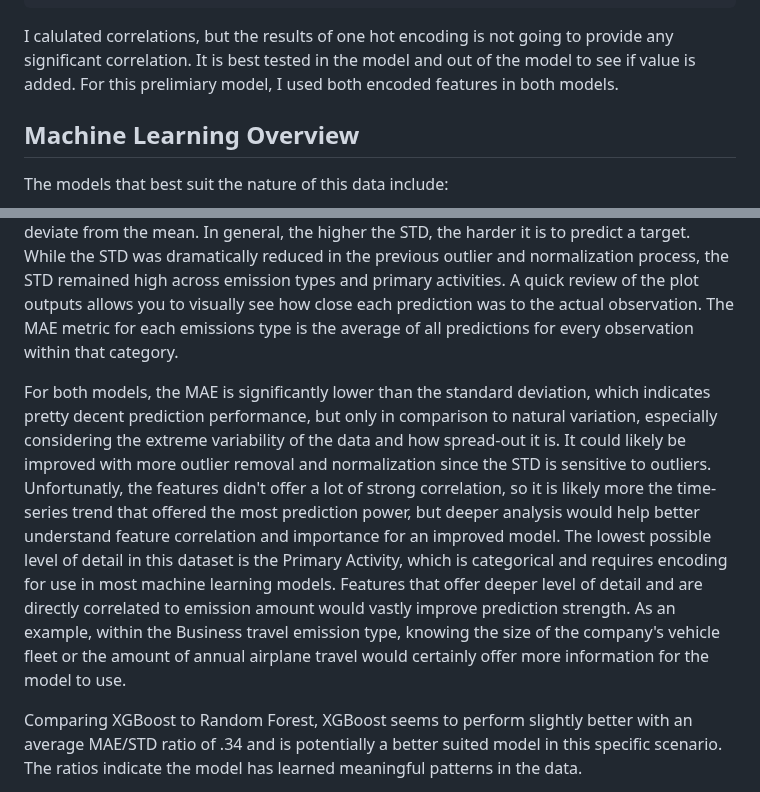
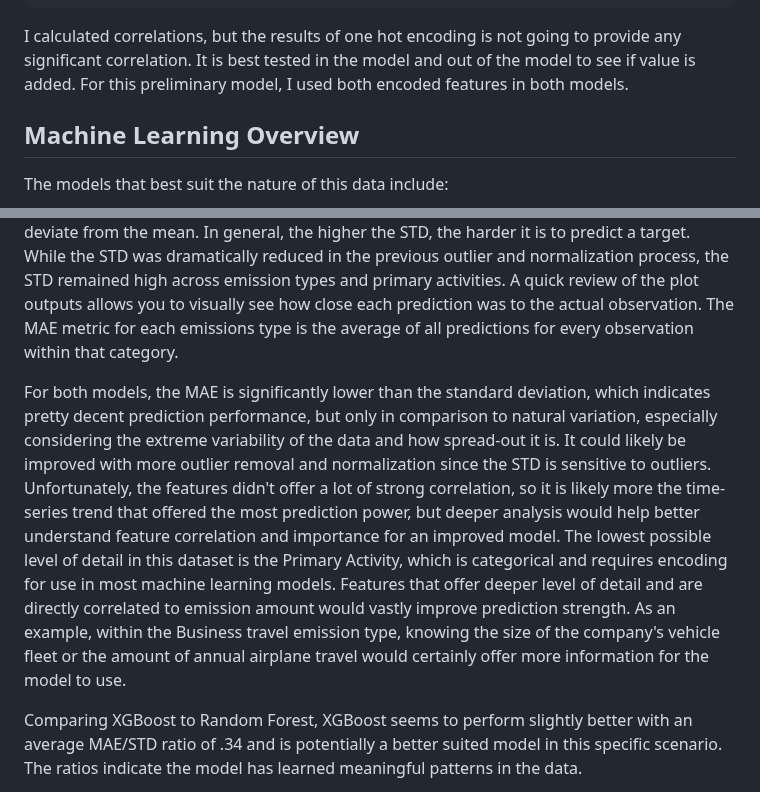
Before and after one commit to julieanneco/Scope3_Emissions, a Markdown page: README.md, 2 parts joined by grey strips. Rendered like a GitHub page.

````diff
--- a/README.md
+++ b/README.md
@@ -446,7 +448,7 @@ sector_correlations = sector_dummies.apply(lambda x: x.corr(df['Scope_3_emission
 df = pd.concat([df, sector_dummies], axis=1)
 ```
 
-I calulated correlations, but the results of one hot encoding is not going to provide any significant correlation. It is best tested in the model and out of the model to see if value is added. For this prelimiary model, I used both encoded features in both models.
+I calculated correlations, but the results of one hot encoding is not going to provide any significant correlation. It is best tested in the model and out of the model to see if value is added. For this preliminary model, I used both encoded features in both models.
 
 ## Machine Learning Overview
 
@@ -616,7 +618,7 @@ The MAE is generally consistent across 3 cross validation folds.
 
 MAE measures the average magnitude of errors between predicted and actual values. It is measured with the same unit as the target variable (CO2). Standard Deviation (σ) represents the natural variability and spread of the data and is used to indicate how much actual values deviate from the mean. In general, the higher the STD, the harder it is to predict a target. While the STD was dramatically reduced in the previous outlier and normalization process, the STD remained high across emission types and primary activities. A quick review of the plot outputs allows you to visually see how close each prediction was to the actual observation. The MAE metric for each emissions type is the average of all predictions for every observation within that category.
 
-For both models, the MAE is significantly lower than the standard deviation, which indicates pretty decent prediction performance, but only in comparison to natural variation, especially considering the extreme variability of the data and how spread-out it is. It could likely be improved with more outlier removal and normalization since the STD is sensitive to outliers. Unfortunatly, the features didn't offer a lot of strong correlation, so it is likely more the time-series trend that offered the most prediction power, but deeper analysis would help better understand feature correlation and importance for an improved model. The lowest possible level of detail in this dataset is the Primary Activity, which is categorical and requires encoding for use in most machine learning models. Features that offer deeper level of detail and are directly correlated to emission amount would vastly improve prediction strength. As an example, within the Business travel emission type, knowing the size of the company's vehicle fleet or the amount of annual airplane travel would certainly offer more information for the model to use.
+For both models, the MAE is significantly lower than the standard deviation, which indicates pretty decent prediction performance, but only in comparison to natural variation, especially considering the extreme variability of the data and how spread-out it is. It could likely be improved with more outlier removal and normalization since the STD is sensitive to outliers. Unfortunately, the features didn't offer a lot of strong correlation, so it is likely more the time-series trend that offered the most prediction power, but deeper analysis would help better understand feature correlation and importance for an improved model. The lowest possible level of detail in this dataset is the Primary Activity, which is categorical and requires encoding for use in most machine learning models. Features that offer deeper level of detail and are directly correlated to emission amount would vastly improve prediction strength. As an example, within the Business travel emission type, knowing the size of the company's vehicle fleet or the amount of annual airplane travel would certainly offer more information for the model to use.
 
 Comparing XGBoost to Random Forest, XGBoost seems to perform slightly better with an average MAE/STD ratio of .34 and is potentially a better suited model in this specific scenario. The ratios indicate the model has learned meaningful patterns in the data.
 
````
Also changed, not shown: other parts of README.md (+3 -1 lines).
